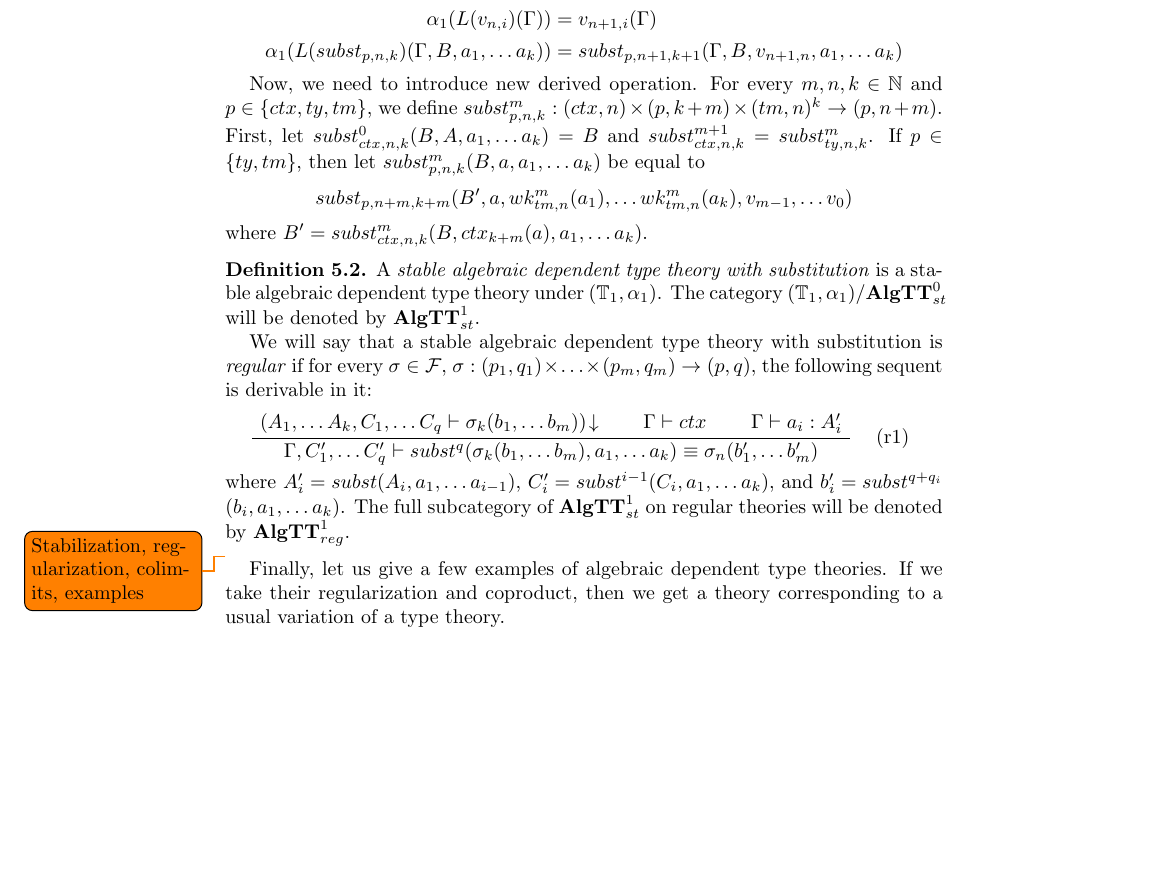
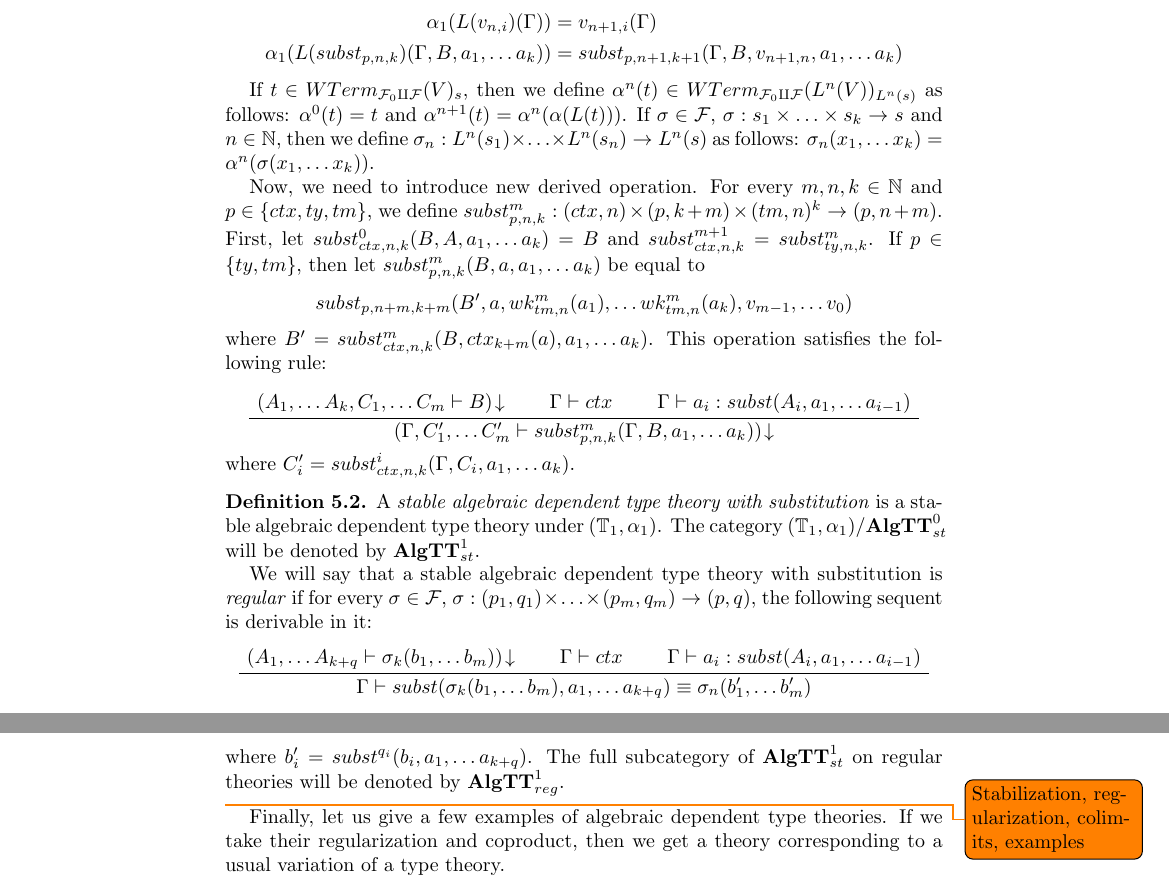
Before and after one commit to valis/hott-doc, a LaTeX paper (alg-syn-tt.tex): part of page 26 of 28 before the commit and two parts of pages 26 and 27 of 28 after it, the two joined at a grey line, cut so that both start at the same text, the shorter picture padded with empty space. Compiled offline with pdfLaTeX.

Commit message:
Define some operations

```diff
--- a/alg-syn-tt.tex
+++ b/alg-syn-tt.tex
@@ -1550,6 +1550,11 @@ An example of a stable theory is $\mathbb{T}_1$, $\alpha_1 : L(\mathbb{T}_1) \to
 \alpha_1(L(v_{n,i})(\Gamma)) & = v_{n+1,i}(\Gamma) \\
 \alpha_1(L(subst_{p,n,k})(\Gamma, B, a_1, \ldots a_k)) & = subst_{p,n+1,k+1}(\Gamma, B, v_{n+1,n}, a_1, \ldots a_k)
 \end{align*}
+
+If $t \in WTerm_{\mathcal{F}_0 \amalg \mathcal{F}}(V)_s$, then we define $\alpha^n(t) \in WTerm_{\mathcal{F}_0 \amalg \mathcal{F}}(L^n(V))_{L^n(s)}$ as follows:
+    $\alpha^0(t) = t$ and $\alpha^{n+1}(t) = \alpha^n(\alpha(L(t)))$.
+If $\sigma \in \mathcal{F}$, $\sigma : s_1 \times \ldots \times s_k \to s$ and $n \in \mathbb{N}$,
+    then we define $\sigma_n : L^n(s_1) \times \ldots \times L^n(s_n) \to L^n(s)$ as follows: $\sigma_n(x_1, \ldots x_k) = \alpha^n(\sigma(x_1, \ldots x_k))$.
 
 Now, we need to introduce new derived operation.
 For every $m,n,k \in \mathbb{N}$ and $p \in \{ ctx, ty, tm \}$, we define $subst^m_{p,n,k} : (ctx,n) \times (p,k+m) \times (tm,n)^k \to (p,n+m)$.
@@ -1557,6 +1562,16 @@ First, let $subst^0_{ctx,n,k}(B, A, a_1, \ldots a_k) = B$ and $subst^{m+1}_{ctx,
 If $p \in \{ ty, tm \}$, then let $subst^m_{p,n,k}(B, a, a_1, \ldots a_k)$ be equal to
 \[ subst_{p,n+m,k+m}(B', a, wk^m_{tm,n}(a_1), \ldots wk^m_{tm,n}(a_k), v_{m-1}, \ldots v_0) \]
 where $B' = subst^m_{ctx,n,k}(B, ctx_{k+m}(a), a_1, \ldots a_k)$.
+This operation satisfies the following rule:
+\medskip
+\begin{center}
+\AxiomC{$(A_1, \ldots A_k, C_1, \ldots C_m \vdash B)\!\downarrow$}
+\AxiomC{$\Gamma \vdash ctx$}
+\AxiomC{$\Gamma \vdash a_i : subst(A_i, a_1, \ldots a_{i-1})$}
+\TrinaryInfC{$(\Gamma, C_1', \ldots C_m' \vdash subst^m_{p,n,k}(\Gamma, B, a_1, \ldots a_k))\!\downarrow$}
+\DisplayProof
+\end{center}
+where $C_i' = subst^i_{ctx,n,k}(\Gamma, C_i, a_1, \ldots a_k)$.
 
 \begin{defn}
 A \emph{stable algebraic dependent type theory with substitution} is a stable algebraic dependent type theory under $(\mathbb{T}_1,\alpha_1)$.
@@ -1566,14 +1581,13 @@ We will say that a stable algebraic dependent type theory with substitution is \
     for every $\sigma \in \mathcal{F}$, $\sigma : (p_1,q_1) \times \ldots \times (p_m,q_m) \to (p,q)$, the following sequent is derivable in it:
 \medskip
 \begin{center}
-\AxiomC{$(A_1, \ldots A_k, C_1, \ldots C_q \vdash \sigma_k(b_1, \ldots b_m))\!\downarrow$}
+\AxiomC{$(A_1, \ldots A_{k+q} \vdash \sigma_k(b_1, \ldots b_m))\!\downarrow$}
 \AxiomC{$\Gamma \vdash ctx$}
-\AxiomC{$\Gamma \vdash a_i : A_i'$}
-\RightLabel{\quad\axlabel{r1}}
-\TrinaryInfC{$\Gamma, C_1', \ldots C_q' \vdash subst^q(\sigma_k(b_1, \ldots b_m), a_1, \ldots a_k) \equiv \sigma_n(b_1', \ldots b_m')$}
-\DisplayProof
-\end{center}
-where $A_i' = subst(A_i, a_1, \ldots a_{i-1})$, $C_i' = subst^{i-1}(C_i, a_1, \ldots a_k) $, and $b_i' = subst^{q+q_i} \allowbreak (b_i, a_1, \ldots a_k)$.
+\AxiomC{$\Gamma \vdash a_i : subst(A_i, a_1, \ldots a_{i-1})$}
+\TrinaryInfC{$\Gamma \vdash subst(\sigma_k(b_1, \ldots b_m), a_1, \ldots a_{k+q}) \equiv \sigma_n(b_1', \ldots b_m')$}
+\DisplayProof
+\end{center}
+where $b_i' = subst^{q_i}(b_i, a_1, \ldots a_{k+q})$.
 The full subcategory of $\algtt^1_{st}$ on regular theories will be denoted by $\algtt^1_{reg}$.
 \end{defn}
 
```
Also changed, not shown: alg-syn-tt.tex (18 more changed lines).
